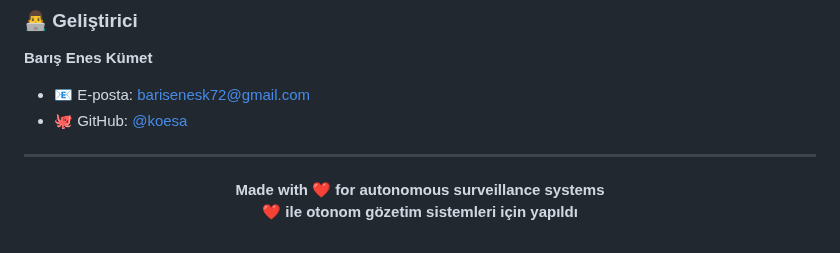
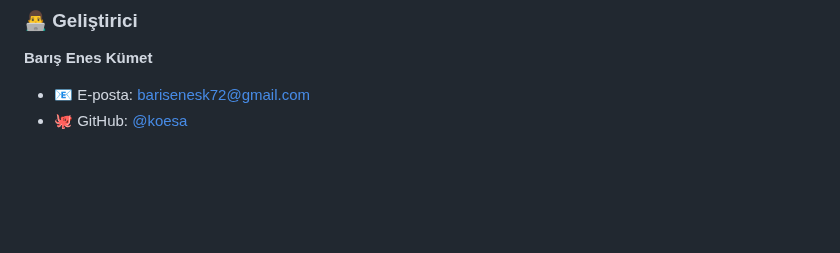
Before and after one commit to koesan/TepeGoz, a Markdown page: README.md, the part around the change. Rendered like a GitHub page; blank space fills up the shorter version.

```diff
--- a/README.md
+++ b/README.md
@@ -360,12 +360,3 @@ Bu proje MIT Lisansı altında lisanslanmıştır - detaylar için [LICENSE](LIC
 **Barış Enes Kümet**
 - 📧 E-posta: [barisenesk72@gmail.com](mailto:barisenesk72@gmail.com)
 - 🐙 GitHub: [@koesa](https://github.com/koesan)
-
----
-
-<div align="center">
-
-**Made with ❤️ for autonomous surveillance systems**
-**❤️ ile otonom gözetim sistemleri için yapıldı**
-
-</div>
```
